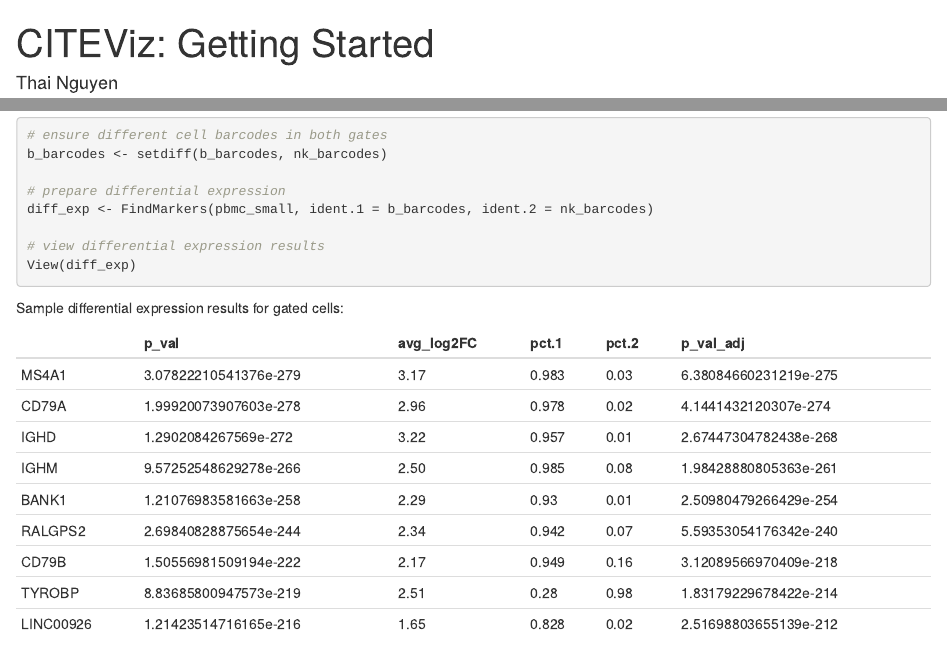
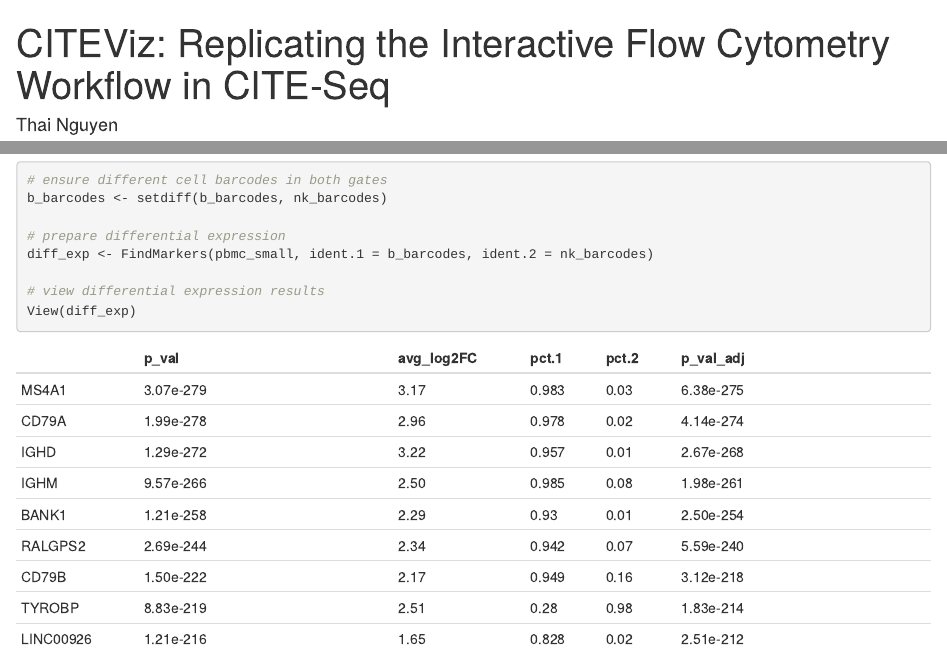
Before and after one commit to maxsonBraunLab/CITEViz, an R Markdown document (vignettes/CITEViz.Rmd): the page in a window 1100 px wide, from its top, and a second part further down, joined at a grey line. Rendered offline with R 4.5, knitr and Pandoc, with nearby package versions; drawn as R Markdown's standard HTML page in place of the format the file asks for; some code elsewhere in the file could not run offline.

Commit message:
update vignette

````diff
--- a/vignettes/CITEViz.Rmd
+++ b/vignettes/CITEViz.Rmd
@@ -1,5 +1,5 @@
 ---
-title: "CITEViz: Getting Started"
+title: "CITEViz: Replicating the Interactive Flow Cytometry Workflow in CITE-Seq"
 author:
   - name: Thai Nguyen
     affiliation:
@@ -204,19 +204,17 @@ diff_exp <- FindMarkers(pbmc_small, ident.1 = b_barcodes, ident.2 = nk_barcodes)
 View(diff_exp)
 ```
 
-Sample differential expression results for gated cells:
-
 |           | p_val                 | avg_log2FC | pct.1 | pct.2 | p_val_adj             |
 |-----------|-----------------------|------------|-------|-------|-----------------------|
-| MS4A1     | 3.07822210541376e-279 | 3.17       | 0.983 | 0.03  | 6.38084660231219e-275 |
-| CD79A     | 1.99920073907603e-278 | 2.96       | 0.978 | 0.02  | 4.1441432120307e-274  |
-| IGHD      | 1.2902084267569e-272  | 3.22       | 0.957 | 0.01  | 2.67447304782438e-268 |
-| IGHM      | 9.57252548629278e-266 | 2.50       | 0.985 | 0.08  | 1.98428880805363e-261 |
-| BANK1     | 1.21076983581663e-258 | 2.29       | 0.93  | 0.01  | 2.50980479266429e-254 |
-| RALGPS2   | 2.69840828875654e-244 | 2.34       | 0.942 | 0.07  | 5.59353054176342e-240 |
-| CD79B     | 1.50556981509194e-222 | 2.17       | 0.949 | 0.16  | 3.12089566970409e-218 |
-| TYROBP    | 8.83685800947573e-219 | 2.51       | 0.28  | 0.98  | 1.83179229678422e-214 |
-| LINC00926 | 1.21423514716165e-216 | 1.65       | 0.828 | 0.02  | 2.51698803655139e-212 |
+| MS4A1     | 3.07e-279 | 3.17       | 0.983 | 0.03  | 6.38e-275 |
+| CD79A     | 1.99e-278 | 2.96       | 0.978 | 0.02  | 4.14e-274  |
+| IGHD      | 1.29e-272  | 3.22       | 0.957 | 0.01  | 2.67e-268 |
+| IGHM      | 9.57e-266 | 2.50       | 0.985 | 0.08  | 1.98e-261 |
+| BANK1     | 1.21e-258 | 2.29       | 0.93  | 0.01  | 2.50e-254 |
+| RALGPS2   | 2.69e-244 | 2.34       | 0.942 | 0.07  | 5.59e-240 |
+| CD79B     | 1.50e-222 | 2.17       | 0.949 | 0.16  | 3.12e-218 |
+| TYROBP    | 8.83e-219 | 2.51       | 0.28  | 0.98  | 1.83e-214 |
+| LINC00926 | 1.21e-216 | 1.65       | 0.828 | 0.02  | 2.51e-212 |
 
 ```{r}
 sessionInfo()
````
